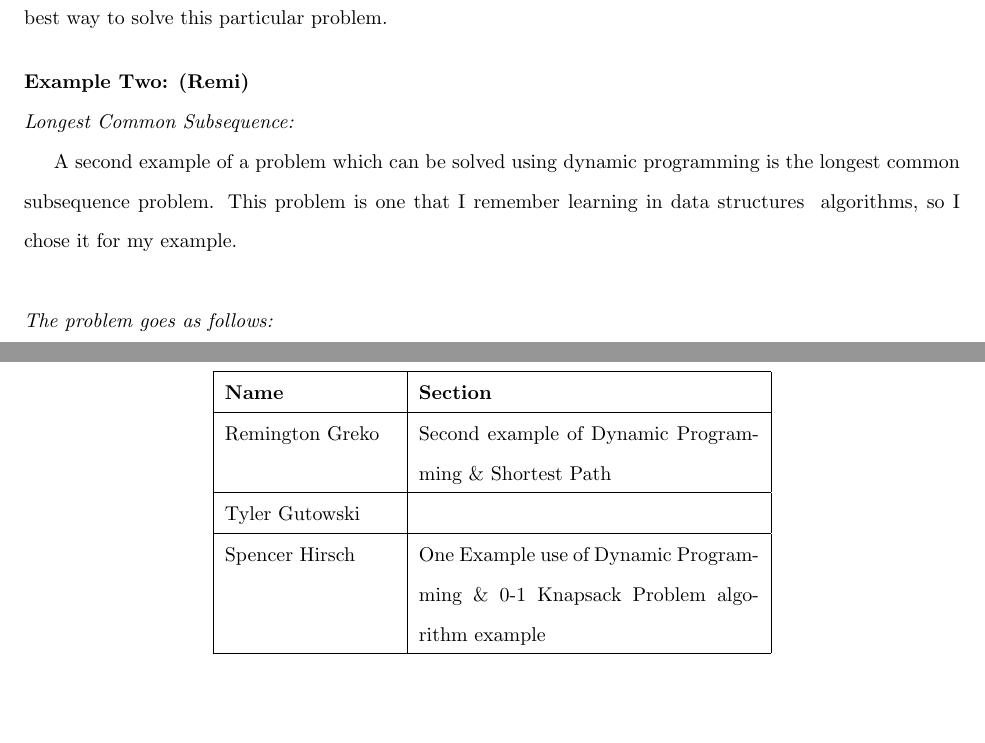
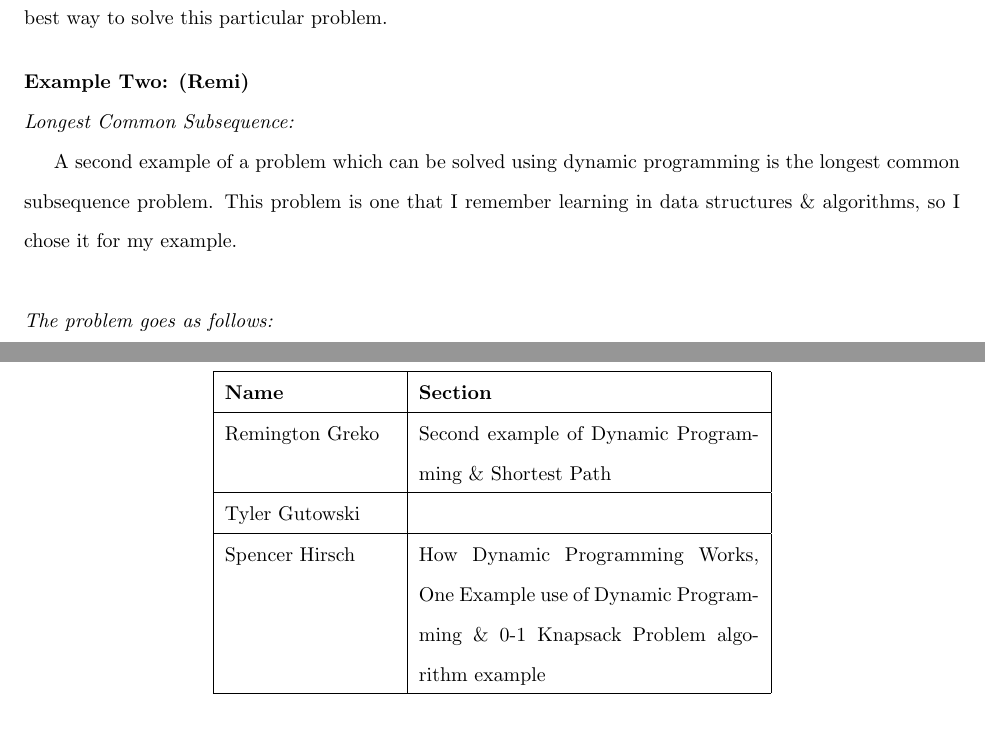
Before and after one commit to spencerhirsch/analysis_of_algorithms, a LaTeX document (dynamic_programming/bottom_up.tex): two parts of pages 2 and 5 of 5, joined at a grey line, cut so that both start at the same text. Compiled offline with pdfLaTeX.

Commit message:
Fxing compile error

```diff
--- a/dynamic_programming/bottom_up.tex
+++ b/dynamic_programming/bottom_up.tex
@@ -70,7 +70,7 @@ be the best way to solve this particular problem.
 
 A second example of a problem which can be solved using dynamic programming
 is the longest common subsequence problem. This problem is one that I
-remember learning in data structures & algorithms, so I chose it for my
+remember learning in data structures $\&$ algorithms, so I chose it for my
 example.\\
 
 \noindent \textit{The problem goes as follows:}
@@ -184,7 +184,7 @@ the time and space complexity is satisfactory.
             \hline
             Tyler Gutowski &  \\
             \hline
-            Spencer Hirsch & One Example use of Dynamic Programming $\&$ 0-1 Knapsack Problem algorithm example\\
+            Spencer Hirsch & How Dynamic Programming Works, One Example use of Dynamic Programming $\&$ 0-1 Knapsack Problem algorithm example \\
             \hline
         \end{tabular}
     \end{center}
```
Also changed, not shown: dynamic_programming/bottom_up.pdf, 6 other files.
